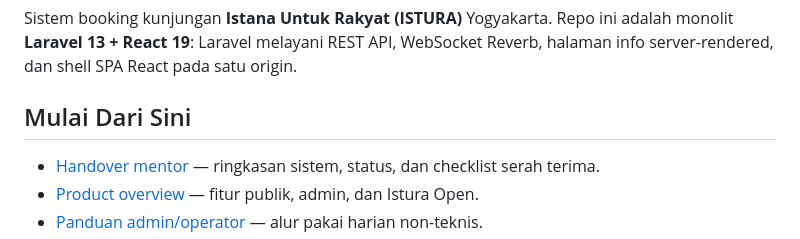
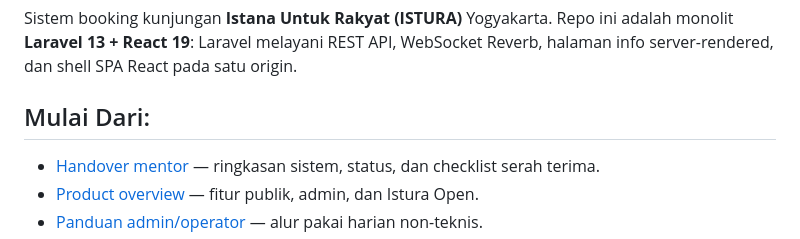
Before and after one commit to Hasbi1605/Istura-app, a Markdown page: README.md, the part around the change. GitHub-like rendering.

```diff
--- a/README.md
+++ b/README.md
@@ -4,7 +4,7 @@ Sistem booking kunjungan **Istana Untuk Rakyat (ISTURA)** Yogyakarta. Repo ini a
 monolit **Laravel 13 + React 19**: Laravel melayani REST API, WebSocket Reverb,
 halaman info server-rendered, dan shell SPA React pada satu origin.
 
-## Mulai Dari Sini
+## Mulai Dari:
 
 - [Handover mentor](docs/00-HANDOVER.md) — ringkasan sistem, status, dan checklist serah terima.
 - [Product overview](docs/01-PRODUCT-OVERVIEW.md) — fitur publik, admin, dan Istura Open.
```
